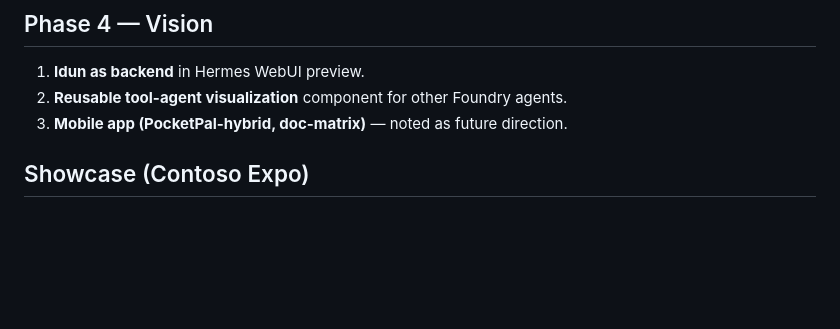
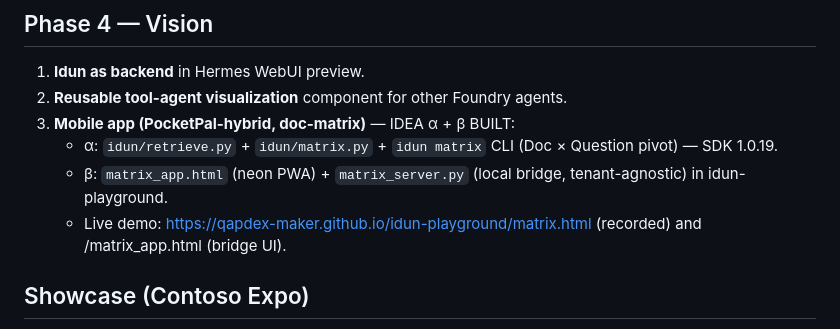
Before and after one commit to qapdex-maker/idun-playground, a Markdown page: ROADMAP.md, the part around the change. Drawn GitHub-style; blank space fills up the shorter version.

Commit message:
ROADMAP: mark IDEA α+β built (matrix SDK + PWA bridge)

```diff
--- a/ROADMAP.md
+++ b/ROADMAP.md
@@ -48,7 +48,10 @@ Status quo, nah, mittelfristig und Vision für das Idun-Projekt
 
 1. **Idun as backend** in Hermes WebUI preview.
 2. **Reusable tool-agent visualization** component for other Foundry agents.
-3. **Mobile app (PocketPal-hybrid, doc-matrix)** — noted as future direction.
+3. **Mobile app (PocketPal-hybrid, doc-matrix)** — IDEA α + β BUILT:
+   - α: `idun/retrieve.py` + `idun/matrix.py` + `idun matrix` CLI (Doc × Question pivot) — SDK 1.0.19.
+   - β: `matrix_app.html` (neon PWA) + `matrix_server.py` (local bridge, tenant-agnostic) in idun-playground.
+   - Live demo: https://qapdex-maker.github.io/idun-playground/matrix.html (recorded) and /matrix_app.html (bridge UI).
 
 ## Showcase (Contoso Expo)
 
```
